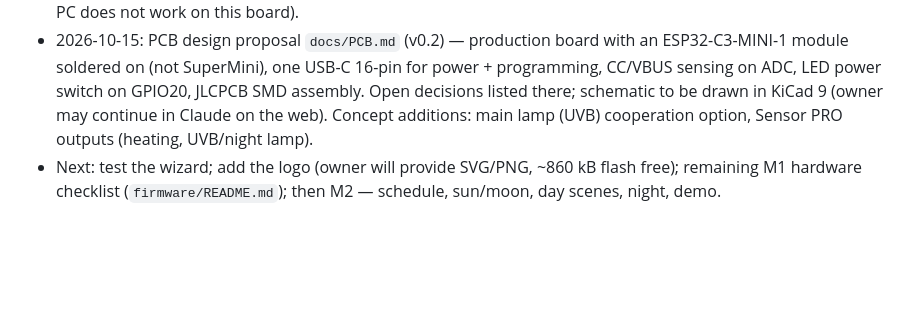
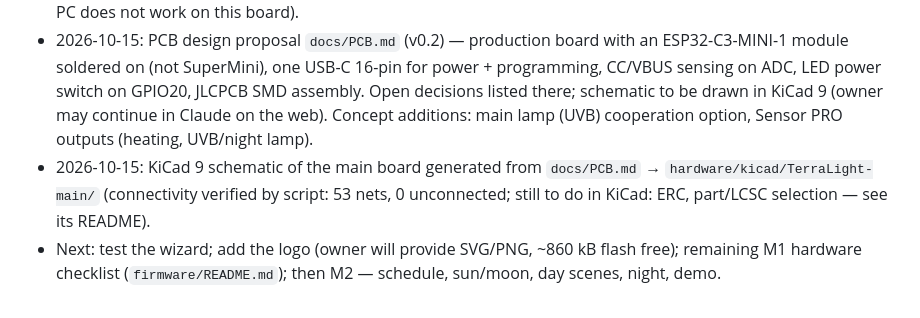
Before and after one commit to Bacman88/TerraLight, a Markdown page: CLAUDE.md, the part around the change. GitHub-like rendering; blank space fills up the shorter version.

Commit message:
docs: note KiCad schematic in CLAUDE.md status
Co-Authored-By: Claude Opus 5.5 <noreply@anthropic.com>
Claude-Session: https://claude.ai/code/session_011xrhtcpPCLVqz5j5FtXSAa

```diff
--- a/CLAUDE.md
+++ b/CLAUDE.md
@@ -57,4 +57,5 @@ GitHub `Bacman88/TerraLight` is the sync point between machines; author identity
 - `2.0.0-dev.4`: hard LED current limits (`LED_OUT_MAX_MA` 2.5 A, min 10 mA/px), limiter hole fixed, wizard offers supplies up to 3 A only. Decided: power via USB-C (no PD) instead of a DC jack — see HARDWARE.md "Granice". Customer compatibility doc: `docs/KOMPATYBILNOSC.md` (draft).
 - Serial boot log: the board prints only at start; to capture it, listen on COM6 and press RESET (RTS reset from the PC does not work on this board).
 - 2026-10-15: PCB design proposal `docs/PCB.md` (v0.2) — production board with an ESP32-C3-MINI-1 module soldered on (not SuperMini), one USB-C 16-pin for power + programming, CC/VBUS sensing on ADC, LED power switch on GPIO20, JLCPCB SMD assembly. Open decisions listed there; schematic to be drawn in KiCad 9 (owner may continue in Claude on the web). Concept additions: main lamp (UVB) cooperation option, Sensor PRO outputs (heating, UVB/night lamp).
+- 2026-10-15: KiCad 9 schematic of the main board generated from `docs/PCB.md` → `hardware/kicad/TerraLight-main/` (connectivity verified by script: 53 nets, 0 unconnected; still to do in KiCad: ERC, part/LCSC selection — see its README).
 - Next: test the wizard; add the logo (owner will provide SVG/PNG, ~860 kB flash free); remaining M1 hardware checklist (`firmware/README.md`); then M2 — schedule, sun/moon, day scenes, night, demo.
```
